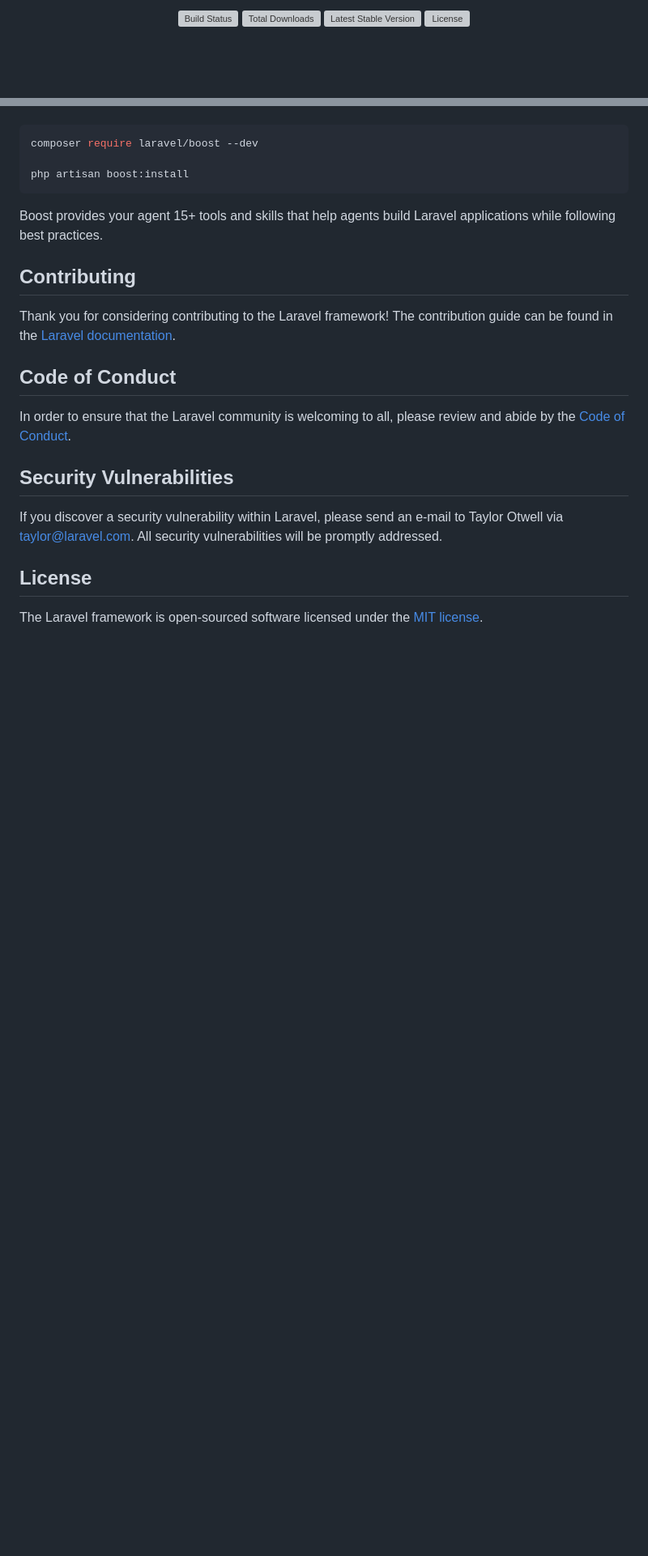
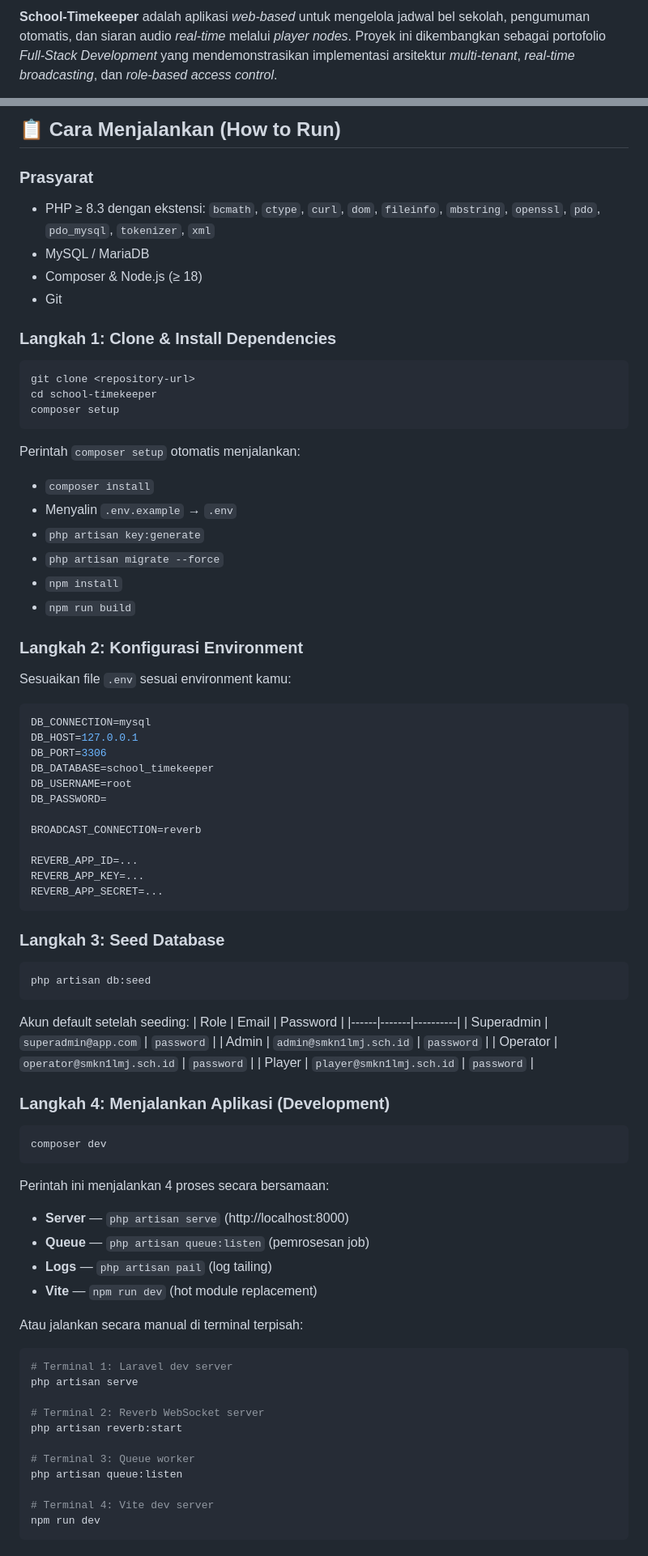
Before and after one commit to AkbarDAfandi/timekeeeper, a Markdown page: README.md, 2 parts joined by grey strips. Shown at 81% size. GitHub-like rendering; blank space fills up the shorter version; grey boxes are pictures that could not be loaded.

Commit message:
fix: updated readme to be more informative

````diff
--- a/README.md
+++ b/README.md
@@ -2,8 +2,3 @@
 
-<p align="center">
-<a href="https://github.com/laravel/framework/actions"><img src="https://github.com/laravel/framework/workflows/tests/badge.svg" alt="Build Status"></a>
-<a href="https://packagist.org/packages/laravel/framework"><img src="https://img.shields.io/packagist/dt/laravel/framework" alt="Total Downloads"></a>
-<a href="https://packagist.org/packages/laravel/framework"><img src="https://img.shields.io/packagist/v/laravel/framework" alt="Latest Stable Version"></a>
-<a href="https://packagist.org/packages/laravel/framework"><img src="https://img.shields.io/packagist/l/laravel/framework" alt="License"></a>
-</p>
+**School-Timekeeper** adalah aplikasi *web-based* untuk mengelola jadwal bel sekolah, pengumuman otomatis, dan siaran audio *real-time* melalui *player nodes*. Proyek ini dikembangkan sebagai portofolio *Full-Stack Development* yang mendemonstrasikan implementasi arsitektur *multi-tenant*, *real-time broadcasting*, dan *role-based access control*.
 
@@ -36,23 +64,79 @@ Laravel's predictable structure and conventions make it ideal for AI coding agen
+## 📋 Cara Menjalankan (How to Run)
+
+### Prasyarat
+- PHP ≥ 8.3 dengan ekstensi: `bcmath`, `ctype`, `curl`, `dom`, `fileinfo`, `mbstring`, `openssl`, `pdo`, `pdo_mysql`, `tokenizer`, `xml`
+- MySQL / MariaDB
+- Composer & Node.js (≥ 18)
+- Git
+
+### Langkah 1: Clone & Install Dependencies
 ```bash
-composer require laravel/boost --dev
-
-php artisan boost:install
+git clone <repository-url>
+cd school-timekeeper
+composer setup
 ```
 
-Boost provides your agent 15+ tools and skills that help agents build Laravel applications while following best practices.
+Perintah `composer setup` otomatis menjalankan:
+- `composer install`
+- Menyalin `.env.example` → `.env`
+- `php artisan key:generate`
+- `php artisan migrate --force`
+- `npm install`
+- `npm run build`
 
-## Contributing
+### Langkah 2: Konfigurasi Environment
+Sesuaikan file `.env` sesuai environment kamu:
+```env
+DB_CONNECTION=mysql
+DB_HOST=127.0.0.1
+DB_PORT=3306
+DB_DATABASE=school_timekeeper
+DB_USERNAME=root
+DB_PASSWORD=
 
-Thank you for considering contributing to the Laravel framework! The contribution guide can be found in the [Laravel documentation](https://laravel.com/docs/contributions).
+BROADCAST_CONNECTION=reverb
 
-## Code of Conduct
+REVERB_APP_ID=...
+REVERB_APP_KEY=...
+REVERB_APP_SECRET=...
+```
 
-In order to ensure that the Laravel community is welcoming to all, please review and abide by the [Code of Conduct](https://laravel.com/docs/contributions#code-of-conduct).
+### Langkah 3: Seed Database
+```bash
+php artisan db:seed
+```
 
-## Security Vulnerabilities
+Akun default setelah seeding:
+| Role | Email | Password |
+|------|-------|----------|
+| Superadmin | `superadmin@app.com` | `password` |
+| Admin | `admin@smkn1lmj.sch.id` | `password` |
+| Operator | `operator@smkn1lmj.sch.id` | `password` |
+| Player | `player@smkn1lmj.sch.id` | `password` |
 
-If you discover a security vulnerability within Laravel, please send an e-mail to Taylor Otwell via [taylor@laravel.com](mailto:taylor@laravel.com). All security vulnerabilities will be promptly addressed.
+### Langkah 4: Menjalankan Aplikasi (Development)
+```bash
+composer dev
+```
 
-## License
+Perintah ini menjalankan 4 proses secara bersamaan:
+- **Server** — `php artisan serve` (http://localhost:8000)
+- **Queue** — `php artisan queue:listen` (pemrosesan job)
+- **Logs** — `php artisan pail` (log tailing)
+- **Vite** — `npm run dev` (hot module replacement)
 
-The Laravel framework is open-sourced software licensed under the [MIT license](https://opensource.org/licenses/MIT).
+Atau jalankan secara manual di terminal terpisah:
+```bash
+# Terminal 1: Laravel dev server
+php artisan serve
+
+# Terminal 2: Reverb WebSocket server
+php artisan reverb:start
+
+# Terminal 3: Queue worker
+php artisan queue:listen
+
+# Terminal 4: Vite dev server
+npm run dev
+```
+
````
Also changed, not shown: other parts of README.md (+67 -17 lines).
